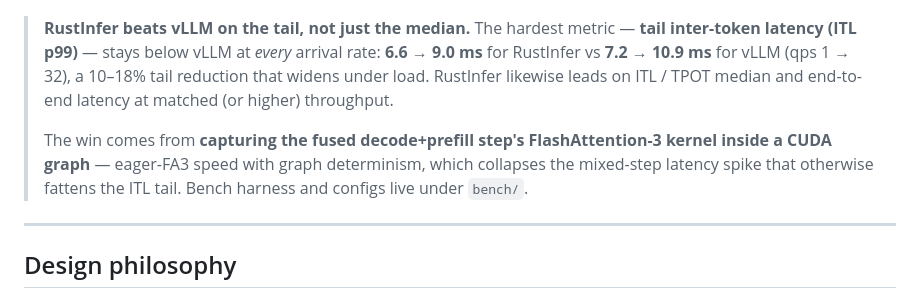
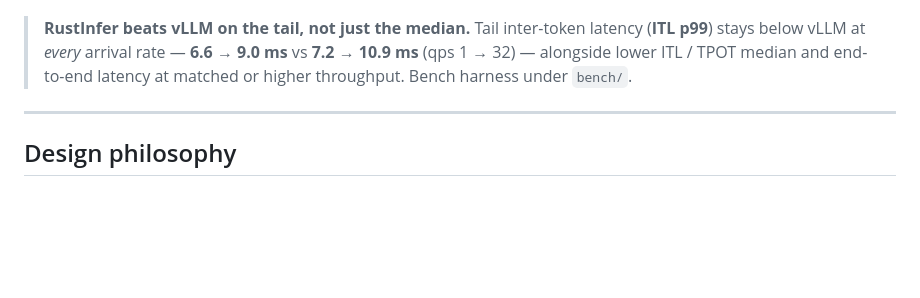
Before and after one commit to Vinci-hit/RustInfer, a Markdown page: README.md, the part around the change. GitHub-like rendering; blank space fills up the shorter version.

Commit message:
docs: trim perf blurb

```diff
--- a/README.md
+++ b/README.md
@@ -20,16 +20,10 @@ than vLLM (blue) at equal or higher throughput:
 
 ![RustInfer vs vLLM — online QPS sweep, H200](bench/plots/ri_vs_vllm_qps_final.png)
 
-> **RustInfer beats vLLM on the tail, not just the median.** The hardest metric —
-> **tail inter-token latency (ITL p99)** — stays below vLLM at *every* arrival rate:
-> **6.6 → 9.0 ms** for RustInfer vs **7.2 → 10.9 ms** for vLLM (qps 1 → 32), a
-> 10–18% tail reduction that widens under load. RustInfer likewise leads on ITL /
-> TPOT median and end-to-end latency at matched (or higher) throughput.
->
-> The win comes from **capturing the fused decode+prefill step's FlashAttention-3
-> kernel inside a CUDA graph** — eager-FA3 speed with graph determinism, which
-> collapses the mixed-step latency spike that otherwise fattens the ITL tail.
-> Bench harness and configs live under `bench/`.
+> **RustInfer beats vLLM on the tail, not just the median.** Tail inter-token
+> latency (**ITL p99**) stays below vLLM at *every* arrival rate — **6.6 → 9.0 ms**
+> vs **7.2 → 10.9 ms** (qps 1 → 32) — alongside lower ITL / TPOT median and
+> end-to-end latency at matched or higher throughput. Bench harness under `bench/`.
 
 ---
 
```
